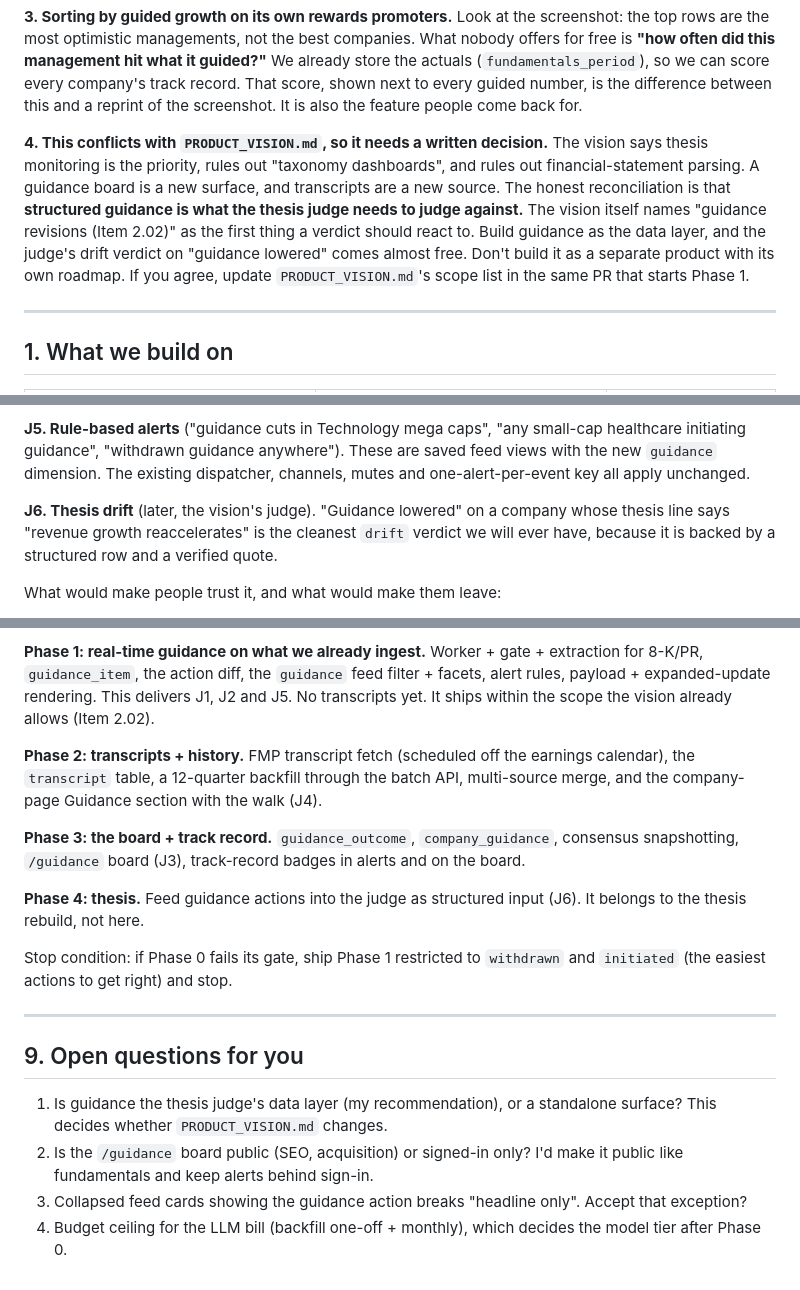
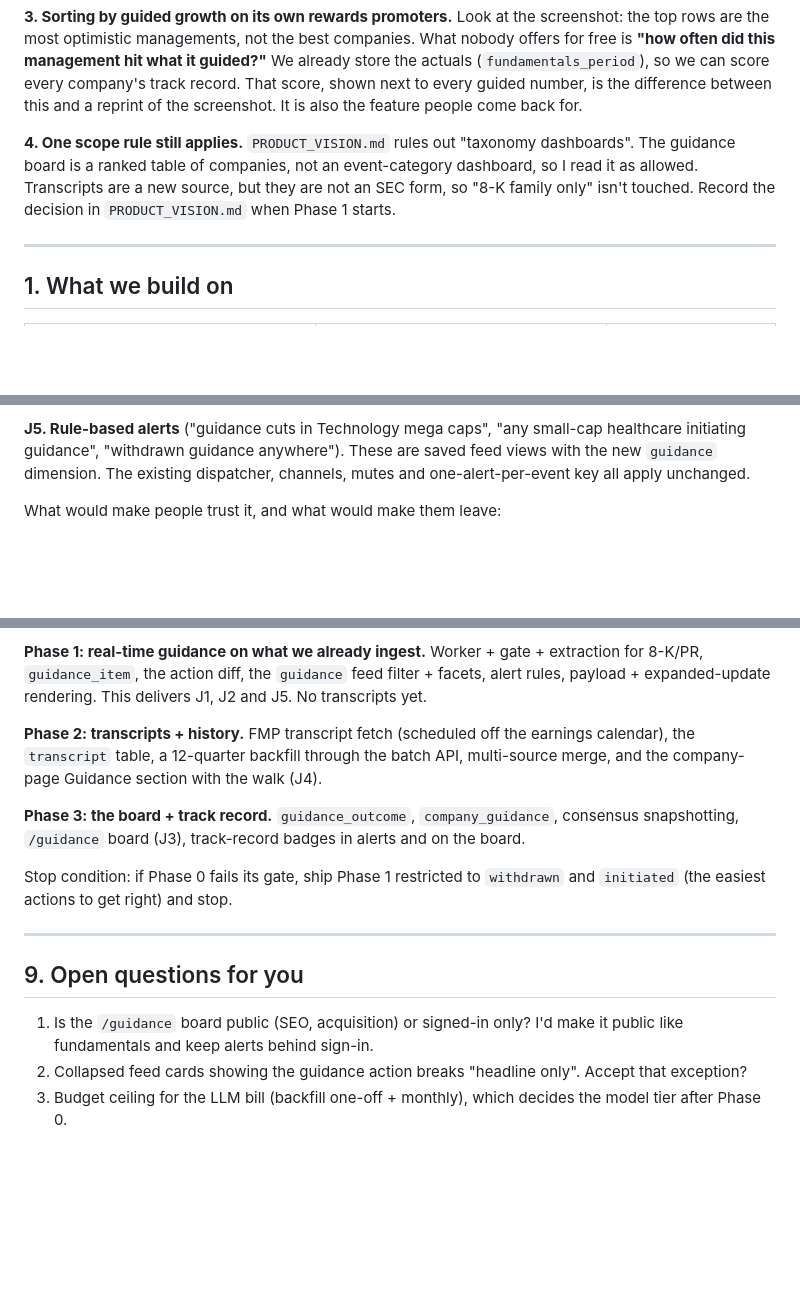
Before and after one commit to sohamsjain/sensybull-api, a Markdown page: docs/GUIDANCE_PLAN.md, 3 parts joined by grey strips. GitHub-like rendering; blank space fills up the shorter version.

Commit message:
Drop thesis monitoring from docs and agent instructions
Thesis monitoring is no longer the product direction (see sensybull-web
PRODUCT_VISION.md). CLAUDE.md, the fundamentals plan and the guidance plan
stop referring to the thesis rebuild.

Co-Authored-By: Claude Opus 5.5 <noreply@anthropic.com>
Claude-Session: https://claude.ai/code/session_01FPWKShni7xwMkXpuB4Txyo

```diff
--- a/docs/GUIDANCE_PLAN.md
+++ b/docs/GUIDANCE_PLAN.md
@@ -45,16 +45,11 @@ so we can score every company's track record. That score, shown next to
 every guided number, is the difference between this and a reprint of the
 screenshot. It is also the feature people come back for.
 
-**4. This conflicts with `PRODUCT_VISION.md`, so it needs a written
-decision.** The vision says thesis monitoring is the priority, rules out
-"taxonomy dashboards", and rules out financial-statement parsing. A guidance
-board is a new surface, and transcripts are a new source. The honest
-reconciliation is that **structured guidance is what the thesis judge needs
-to judge against.** The vision itself names "guidance revisions (Item 2.02)"
-as the first thing a verdict should react to. Build guidance as the data
-layer, and the judge's drift verdict on "guidance lowered" comes almost free.
-Don't build it as a separate product with its own roadmap. If you agree,
-update `PRODUCT_VISION.md`'s scope list in the same PR that starts Phase 1.
+**4. One scope rule still applies.** `PRODUCT_VISION.md` rules out
+"taxonomy dashboards". The guidance board is a ranked table of companies, not
+an event-category dashboard, so I read it as allowed. Transcripts are a new
+source, but they are not an SEC form, so "8-K family only" isn't touched.
+Record the decision in `PRODUCT_VISION.md` when Phase 1 starts.
 
 ---
 
@@ -116,11 +111,6 @@ show momentum better than any single number does.
 small-cap healthcare initiating guidance", "withdrawn guidance anywhere").
 These are saved feed views with the new `guidance` dimension. The existing
 dispatcher, channels, mutes and one-alert-per-event key all apply unchanged.
-
-**J6. Thesis drift** (later, the vision's judge). "Guidance lowered" on a
-company whose thesis line says "revenue growth reaccelerates" is the
-cleanest `drift` verdict we will ever have, because it is backed by a
-structured row and a verified quote.
 
 What would make people trust it, and what would make them leave:
 - **Speed:** within about a minute of the release for J1 and J2. Transcript
@@ -348,8 +338,7 @@ more harm than good.
 **Phase 1: real-time guidance on what we already ingest.** Worker + gate +
 extraction for 8-K/PR, `guidance_item`, the action diff, the `guidance` feed
 filter + facets, alert rules, payload + expanded-update rendering. This
-delivers J1, J2 and J5. No transcripts yet. It ships within the scope the
-vision already allows (Item 2.02).
+delivers J1, J2 and J5. No transcripts yet.
 
 **Phase 2: transcripts + history.** FMP transcript fetch (scheduled off the
 earnings calendar), the `transcript` table, a 12-quarter backfill through
@@ -360,9 +349,6 @@ the walk (J4).
 `company_guidance`, consensus snapshotting, `/guidance` board (J3),
 track-record badges in alerts and on the board.
 
-**Phase 4: thesis.** Feed guidance actions into the judge as structured
-input (J6). It belongs to the thesis rebuild, not here.
-
 Stop condition: if Phase 0 fails its gate, ship Phase 1 restricted to
 `withdrawn` and `initiated` (the easiest actions to get right) and stop.
 
@@ -370,11 +356,9 @@ Stop condition: if Phase 0 fails its gate, ship Phase 1 restricted to
 
 ## 9. Open questions for you
 
-1. Is guidance the thesis judge's data layer (my recommendation), or a
-   standalone surface? This decides whether `PRODUCT_VISION.md` changes.
-2. Is the `/guidance` board public (SEO, acquisition) or signed-in only? I'd
+1. Is the `/guidance` board public (SEO, acquisition) or signed-in only? I'd
    make it public like fundamentals and keep alerts behind sign-in.
-3. Collapsed feed cards showing the guidance action breaks "headline only".
+2. Collapsed feed cards showing the guidance action breaks "headline only".
    Accept that exception?
-4. Budget ceiling for the LLM bill (backfill one-off + monthly), which
+3. Budget ceiling for the LLM bill (backfill one-off + monthly), which
    decides the model tier after Phase 0.
```
Also changed, not shown: CLAUDE.md (+1 -1 lines), docs/FUNDAMENTALS_PLAN.md (+6 -9 lines).
